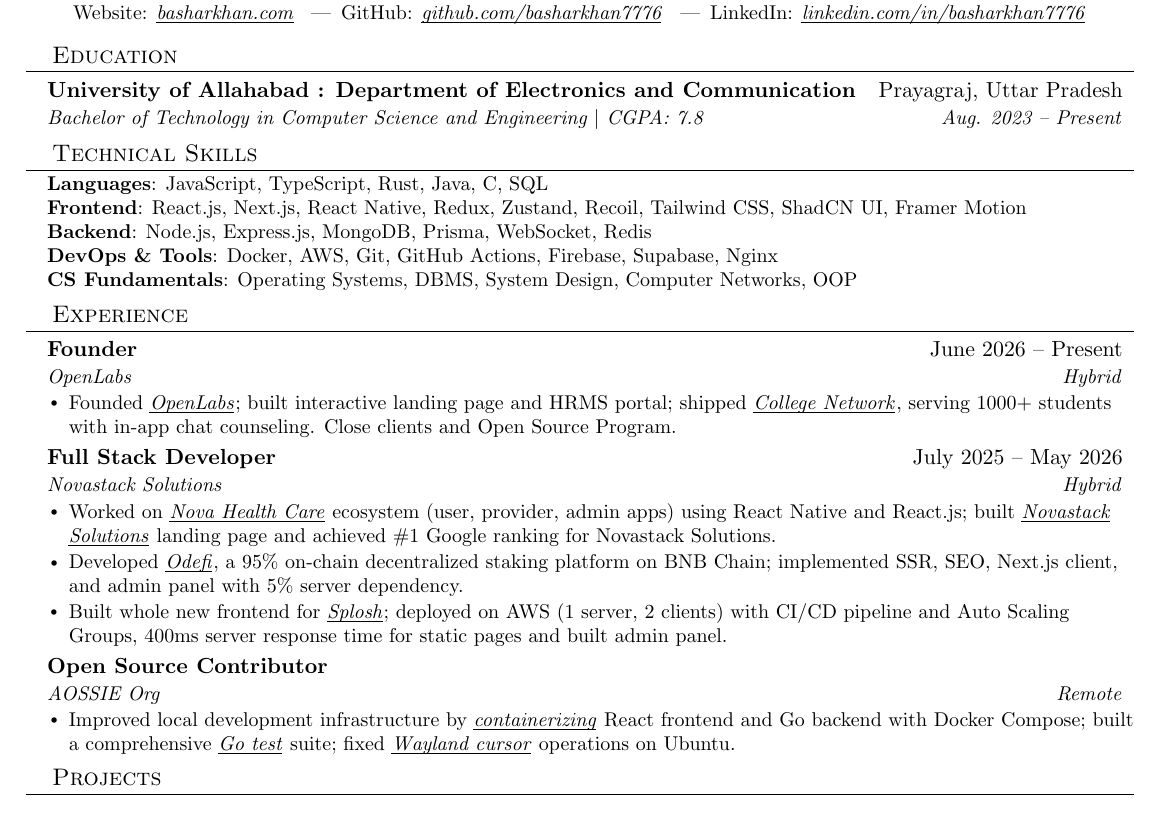
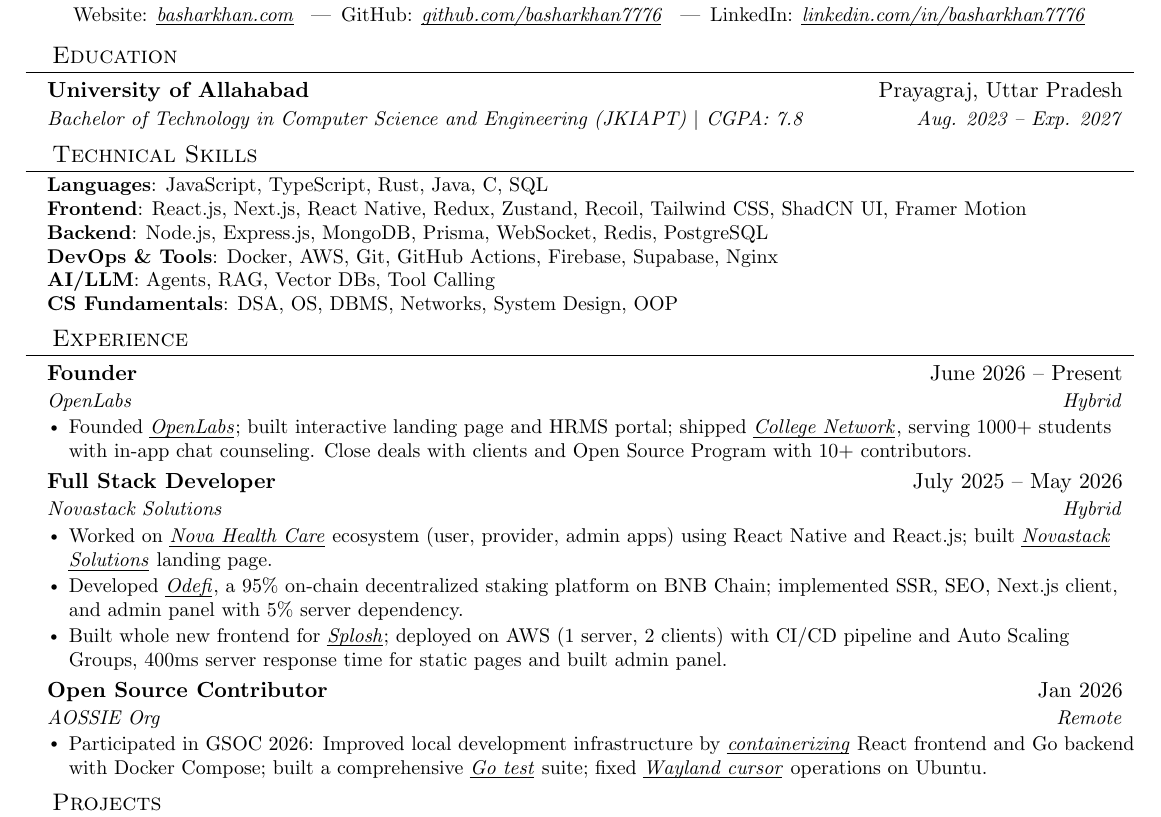
Before and after one commit to Basharkhan7776/resume, a LaTeX CV (resume.tex): part of the page, cut so that both start at the same text. Compiled offline with pdfLaTeX.

Commit message:
feat: fix the resume for better ATS and SDE 83

```diff
--- a/resume.tex
+++ b/resume.tex
@@ -117,8 +117,8 @@
 \section{Education}
   \resumeSubHeadingListStart
     \resumeSubheading
-      {University of Allahabad : Department of Electronics and Communication}{Prayagraj, Uttar Pradesh}
-      {Bachelor of Technology in Computer Science and Engineering $|$ CGPA: 7.8}{Aug. 2023 -- Present}
+      {University of Allahabad}{Prayagraj, Uttar Pradesh}
+      {Bachelor of Technology in Computer Science and Engineering (JKIAPT) $|$ CGPA: 7.8}{Aug. 2023 -- Exp. 2027}
   \resumeSubHeadingListEnd
 
 
@@ -128,9 +128,10 @@
     \small{\item{
      \textbf{Languages}{: JavaScript, TypeScript, Rust, Java, C, SQL} \\
      \textbf{Frontend}{: React.js, Next.js, React Native, Redux, Zustand, Recoil, Tailwind CSS, ShadCN UI, Framer Motion} \\
-     \textbf{Backend}{: Node.js, Express.js, MongoDB, Prisma, WebSocket, Redis} \\
+     \textbf{Backend}{: Node.js, Express.js, MongoDB, Prisma, WebSocket, Redis, PostgreSQL} \\
      \textbf{DevOps \& Tools}{: Docker, AWS, Git, GitHub Actions, Firebase, Supabase, Nginx} \\
-     \textbf{CS Fundamentals}{: Operating Systems, DBMS, System Design, Computer Networks, OOP}
+     \textbf{AI/LLM}{: Agents, RAG, Vector DBs, Tool Calling} \\
+     \textbf{CS Fundamentals}{: DSA, OS, DBMS, Networks, System Design, OOP}
     }}
  \end{itemize}
 
@@ -143,23 +144,23 @@
     {Founder}{June 2026 -- Present}
     {OpenLabs}{Hybrid}
     \resumeItemListStart
-      \resumeItem{Founded \href{https://openlabsdevs.com}{\textcolor{black}{\textit{\ul{OpenLabs}}}}; built interactive landing page and HRMS portal; shipped \href{https://collegenetwork.space}{\textcolor{black}{\textit{\ul{College Network}}}}, serving 1000+ students with in-app chat counseling. Close clients and Open Source Program.}
+      \resumeItem{Founded \href{https://openlabsdevs.com}{\textcolor{black}{\textit{\ul{OpenLabs}}}}; built interactive landing page and HRMS portal; shipped \href{https://collegenetwork.space}{\textcolor{black}{\textit{\ul{College Network}}}}, serving 1000+ students with in-app chat counseling. Close deals with clients and Open Source Program with 10+ contributors.}
     \resumeItemListEnd
 
     \resumeSubheading
       {Full Stack Developer}{July 2025 -- May 2026}
       {Novastack Solutions}{Hybrid}
       \resumeItemListStart
-        \resumeItem{Worked on \href{https://novahealthsolution.com/}{\textcolor{black}{\textit{\ul{Nova Health Care}}}} ecosystem (user, provider, admin apps) using React Native and React.js; built \href{https://novastacksolutions.io}{\textcolor{black}{\textit{\ul{Novastack Solutions}}}} landing page and achieved \#1 Google ranking for Novastack Solutions.}
+        \resumeItem{Worked on \href{https://novahealthsolution.com/}{\textcolor{black}{\textit{\ul{Nova Health Care}}}} ecosystem (user, provider, admin apps) using React Native and React.js; built \href{https://novastacksolutions.io}{\textcolor{black}{\textit{\ul{Novastack Solutions}}}} landing page.}
         \resumeItem{Developed \href{https://odefi.app/}{\textcolor{black}{\textit{\ul{Odefi}}}}, a 95\% on-chain decentralized staking platform on BNB Chain; implemented SSR, SEO, Next.js client, and admin panel with 5\% server dependency.}
         \resumeItem{Built whole new frontend for \href{https://splosh.app/}{\textcolor{black}{\textit{\ul{Splosh}}}}; deployed on AWS (1 server, 2 clients) with CI/CD pipeline and Auto Scaling Groups, 400ms server response time for static pages and built admin panel.}
       \resumeItemListEnd
 
       \resumeSubheading
-        {Open Source Contributor}{}
+        {Open Source Contributor}{Jan 2026}
         {AOSSIE Org}{Remote}
         \resumeItemListStart
-          \resumeItem{Improved local development infrastructure by \href{https://github.com/AOSSIE-Org/DebateAI/pull/179}{\textcolor{black}{\textit{\ul{containerizing}}}} React frontend and Go backend with Docker Compose; built a comprehensive \href{https://github.com/AOSSIE-Org/DebateAI/pull/253}{\textcolor{black}{\textit{\ul{Go test}}}} suite; fixed \href{https://github.com/AOSSIE-Org/Rein/pull/200}{\textcolor{black}{\textit{\ul{Wayland cursor}}}} operations on Ubuntu.}
+          \resumeItem{Participated in GSOC 2026: Improved local development infrastructure by \href{https://github.com/AOSSIE-Org/DebateAI/pull/179}{\textcolor{black}{\textit{\ul{containerizing}}}} React frontend and Go backend with Docker Compose; built a comprehensive \href{https://github.com/AOSSIE-Org/DebateAI/pull/253}{\textcolor{black}{\textit{\ul{Go test}}}} suite; fixed \href{https://github.com/AOSSIE-Org/Rein/pull/200}{\textcolor{black}{\textit{\ul{Wayland cursor}}}} operations on Ubuntu.}
         \resumeItemListEnd
 
   \resumeSubHeadingListEnd
```
Also changed, not shown: resume.pdf.
